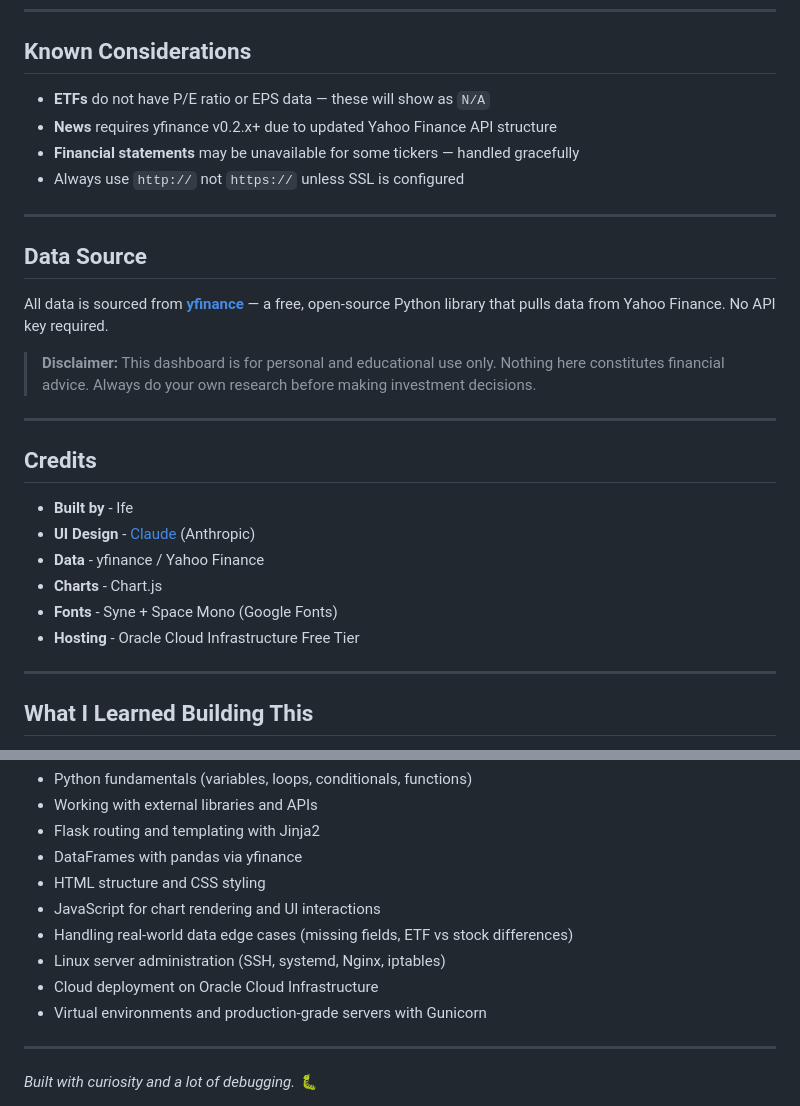
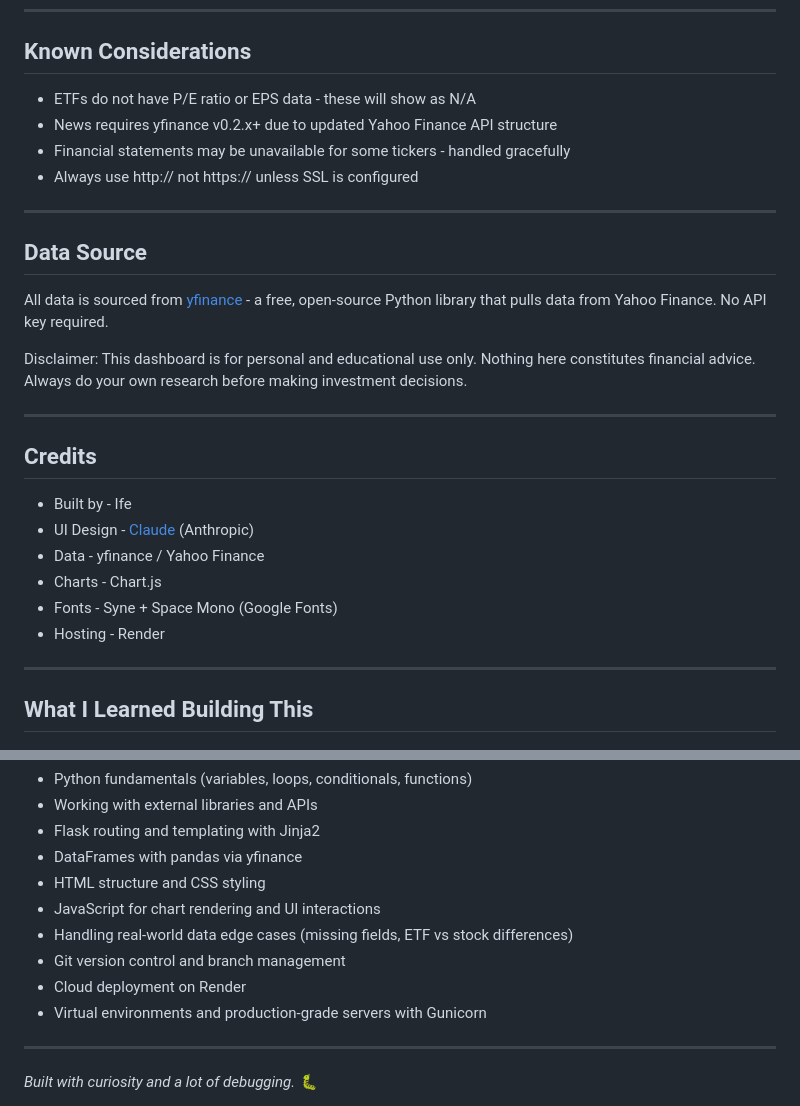
Before and after one commit to Ifeoluwa90/Stocks-Analytical, a Markdown page: README.md, 2 parts joined by grey strips. Rendered like a GitHub page.

```diff
--- a/README.md
+++ b/README.md
@@ -192,29 +169,29 @@ http://YOUR-ORACLE-PUBLIC-IP:8080
 
 ## Known Considerations
 
-- **ETFs** do not have P/E ratio or EPS data — these will show as `N/A`
-- **News** requires yfinance v0.2.x+ due to updated Yahoo Finance API structure
-- **Financial statements** may be unavailable for some tickers — handled gracefully
-- Always use `http://` not `https://` unless SSL is configured
+- ETFs do not have P/E ratio or EPS data - these will show as N/A
+- News requires yfinance v0.2.x+ due to updated Yahoo Finance API structure
+- Financial statements may be unavailable for some tickers - handled gracefully
+- Always use http:// not https:// unless SSL is configured
 
 ---
 
 ## Data Source
 
-All data is sourced from **[yfinance](https://github.com/ranaroussi/yfinance)** — a free, open-source Python library that pulls data from Yahoo Finance. No API key required.
+All data is sourced from [yfinance](https://github.com/ranaroussi/yfinance) - a free, open-source Python library that pulls data from Yahoo Finance. No API key required.
 
-> **Disclaimer:** This dashboard is for personal and educational use only. Nothing here constitutes financial advice. Always do your own research before making investment decisions.
+Disclaimer: This dashboard is for personal and educational use only. Nothing here constitutes financial advice. Always do your own research before making investment decisions.
 
 ---
 
 ## Credits
 
-- **Built by** - Ife
-- **UI Design** - [Claude](https://claude.ai) (Anthropic)
-- **Data** - yfinance / Yahoo Finance
-- **Charts** - Chart.js
-- **Fonts** - Syne + Space Mono (Google Fonts)
-- **Hosting** - Oracle Cloud Infrastructure Free Tier
+- Built by - Ife
+- UI Design - [Claude](https://claude.ai) (Anthropic)
+- Data - yfinance / Yahoo Finance
+- Charts - Chart.js
+- Fonts - Syne + Space Mono (Google Fonts)
+- Hosting - Render
 
 ---
 
@@ -229,8 +206,8 @@ This project was built from scratch as a Python learning journey, going from com
 - HTML structure and CSS styling
 - JavaScript for chart rendering and UI interactions
 - Handling real-world data edge cases (missing fields, ETF vs stock differences)
-- Linux server administration (SSH, systemd, Nginx, iptables)
-- Cloud deployment on Oracle Cloud Infrastructure
+- Git version control and branch management
+- Cloud deployment on Render
 - Virtual environments and production-grade servers with Gunicorn
 
 ---
```
Also changed, not shown: other parts of README.md (+67 -90 lines).
